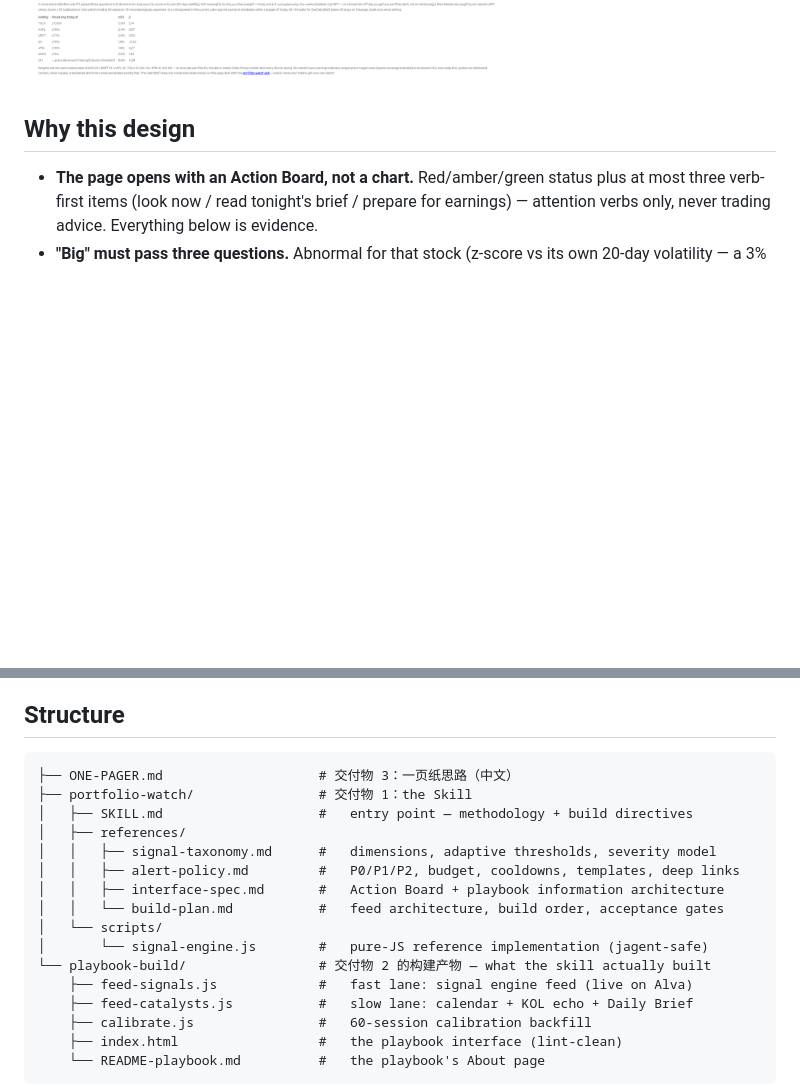
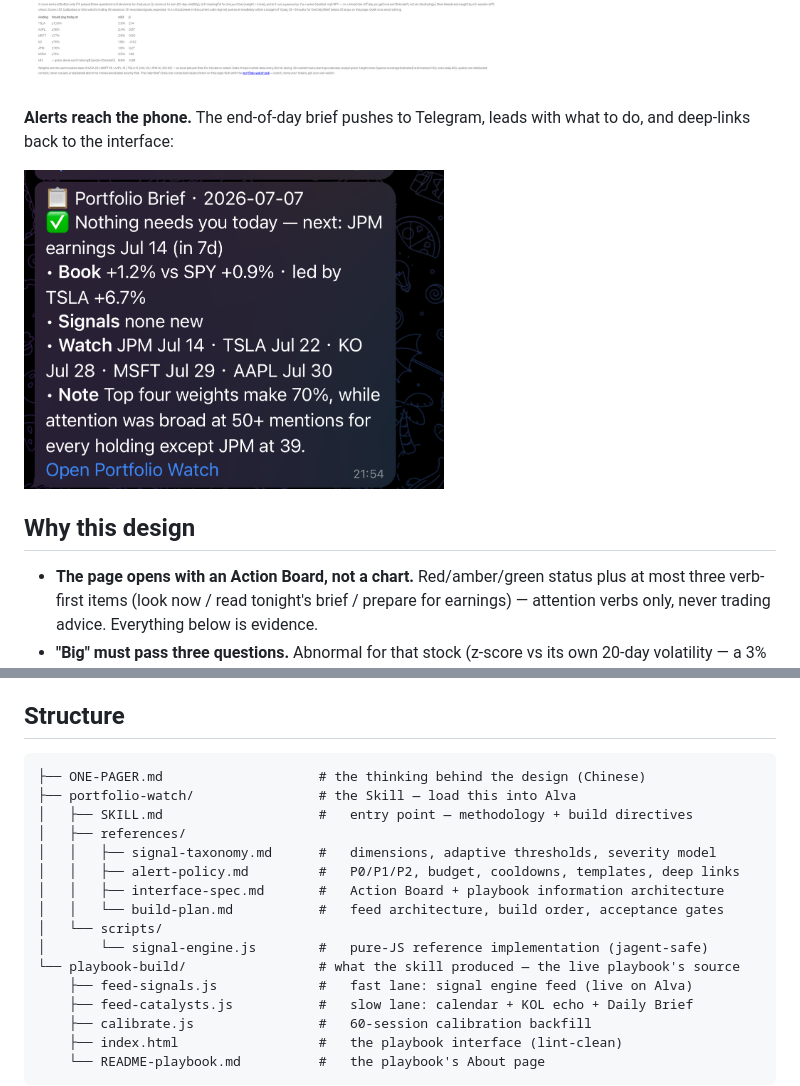
Before and after one commit to zeyu-evvy-wang/alva-portfolio-watch-skill, a Markdown page: README.md, 2 parts joined by grey strips. GitHub-like rendering; pictures changed too: docs/telegram-alert.png (added); blank space fills up the shorter version.

Commit message:
Add Telegram alert screenshot; neutralize README file-tree labels
- README shows the brief delivered to Telegram (docs/telegram-alert.png)
- File-tree comments describe each path rather than take-home deliverable numbers

Co-Authored-By: Claude Opus 4.8 <noreply@anthropic.com>

````diff
--- a/README.md
+++ b/README.md
@@ -15,6 +15,11 @@ so a critical push means something.
 > trailing 60 sessions.
 
 ![Tech-Core Portfolio Watch — the interface this skill generates: an Action Board that says what to do, KPI pulse, watch-vs-SPY curve, a daily brief, and a severity-ranked signal feed](docs/playbook.png)
+
+**Alerts reach the phone.** The end-of-day brief pushes to Telegram, leads
+with what to do, and deep-links back to the interface:
+
+<img src="docs/telegram-alert.png" alt="Daily Brief delivered to Telegram — verdict line, bulleted Book/Signals/Watch/Note, and an Open Portfolio Watch deep link" width="420" />
 
 ## Why this design
 
@@ -49,8 +54,8 @@ Full reasoning: [ONE-PAGER.md](ONE-PAGER.md)（中文）.
 ## Structure
 
 ```
-├── ONE-PAGER.md                    # 交付物 3：一页纸思路（中文）
-├── portfolio-watch/                # 交付物 1：the Skill
+├── ONE-PAGER.md                    # the thinking behind the design (Chinese)
+├── portfolio-watch/                # the Skill — load this into Alva
 │   ├── SKILL.md                    #   entry point — methodology + build directives
 │   ├── references/
 │   │   ├── signal-taxonomy.md      #   dimensions, adaptive thresholds, severity model
@@ -59,7 +64,7 @@ Full reasoning: [ONE-PAGER.md](ONE-PAGER.md)（中文）.
 │   │   └── build-plan.md           #   feed architecture, build order, acceptance gates
 │   └── scripts/
 │       └── signal-engine.js        #   pure-JS reference implementation (jagent-safe)
-└── playbook-build/                 # 交付物 2 的构建产物 — what the skill actually built
+└── playbook-build/                 # what the skill produced — the live playbook's source
     ├── feed-signals.js             #   fast lane: signal engine feed (live on Alva)
     ├── feed-catalysts.js           #   slow lane: calendar + KOL echo + Daily Brief
     ├── calibrate.js                #   60-session calibration backfill
````
